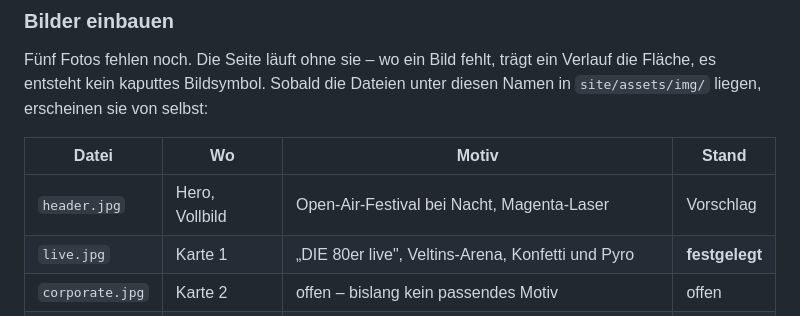
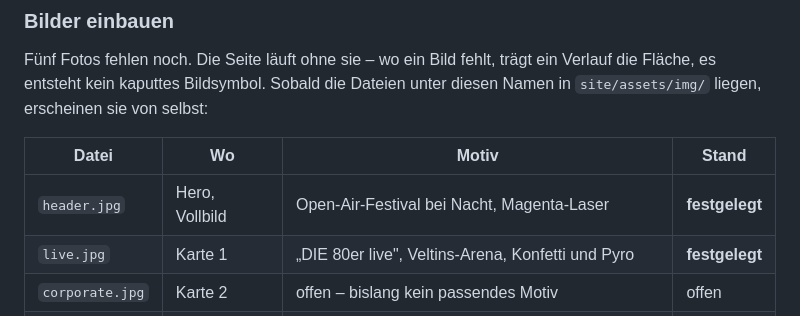
Before and after one commit to Kkoerber27/nova-works-app, a Markdown page: HOMEPAGE.md, the part around the change. Rendered like a GitHub page.

Commit message:
Homepage: Hero-Motiv festgelegt (Open-Air-Festival)

```diff
--- a/HOMEPAGE.md
+++ b/HOMEPAGE.md
@@ -71,7 +71,7 @@ selbst:
 
 | Datei | Wo | Motiv | Stand |
 |---|---|---|---|
-| `header.jpg` | Hero, Vollbild | Open-Air-Festival bei Nacht, Magenta-Laser | Vorschlag |
+| `header.jpg` | Hero, Vollbild | Open-Air-Festival bei Nacht, Magenta-Laser | **festgelegt** |
 | `live.jpg` | Karte 1 | „DIE 80er live", Veltins-Arena, Konfetti und Pyro | **festgelegt** |
 | `corporate.jpg` | Karte 2 | offen – bislang kein passendes Motiv | offen |
 | `tv.jpg` | Karte 3 | SWR3-Produktion, Regieplatz mit Kameramonitoren | Vorschlag |
```
